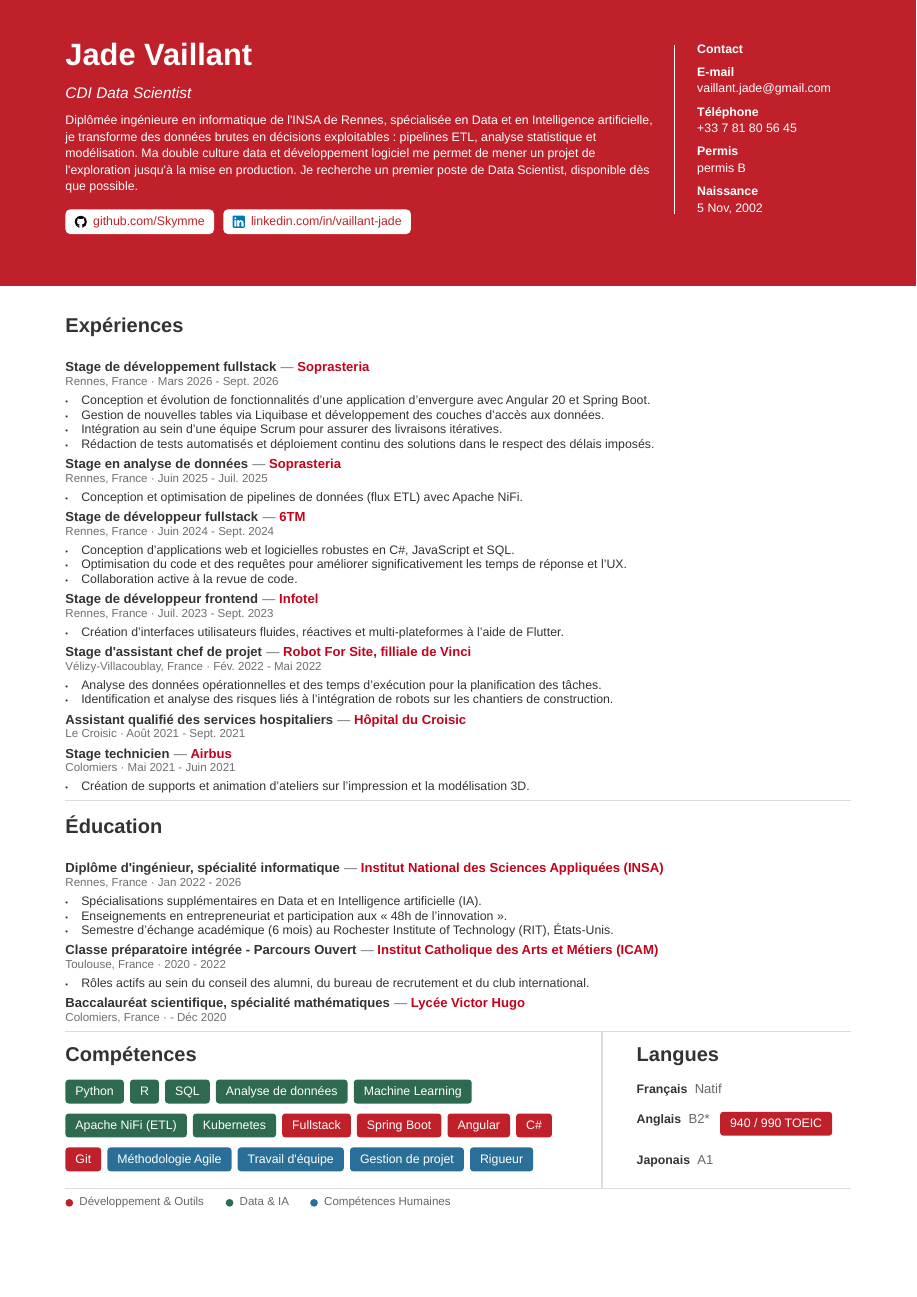
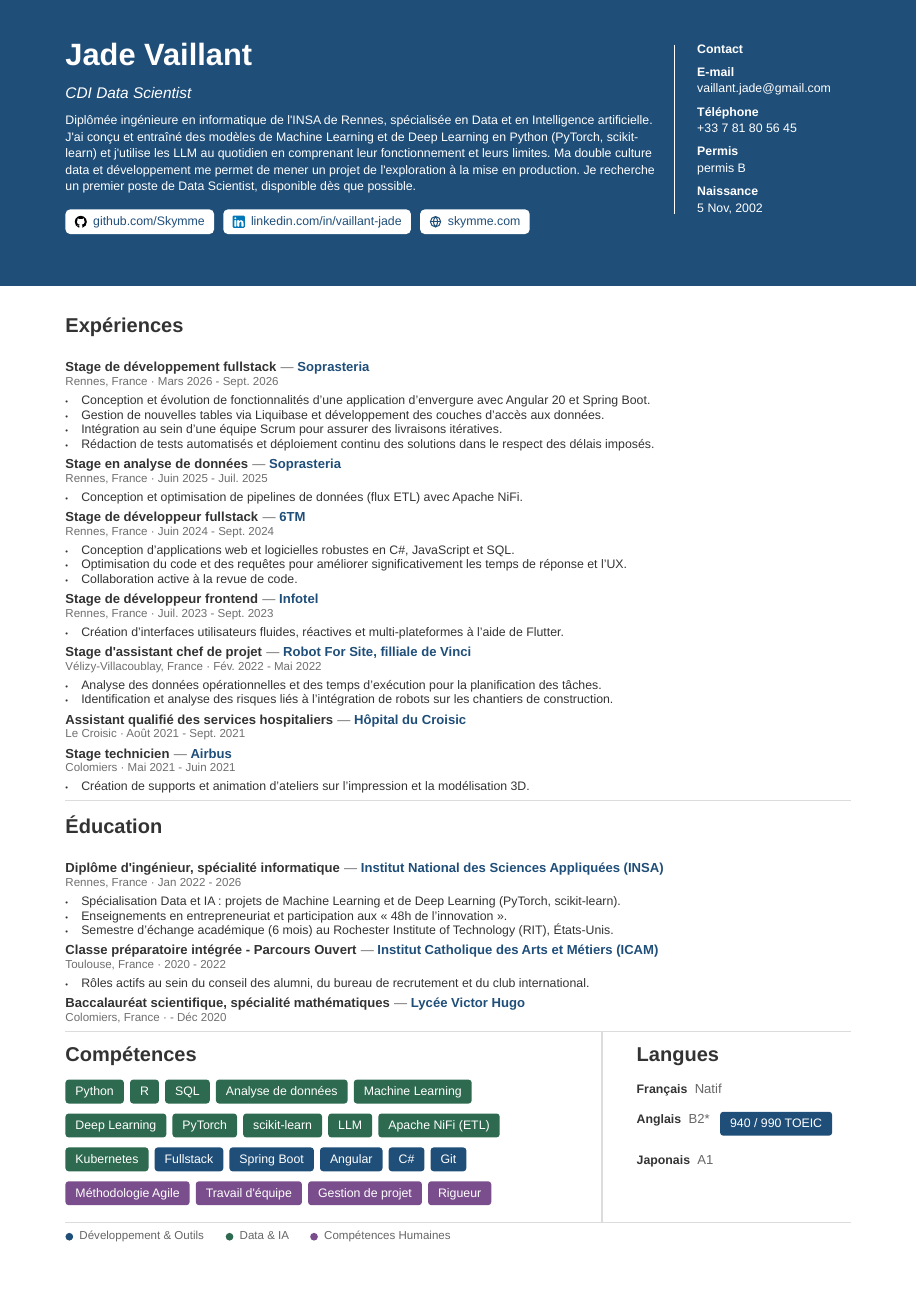
Before and after one commit to Skymme/Curriculum-Vitae, a Typst document (main_data_ats.typ, which reads sections/ats.typ, sections/header.typ, variables.typ): the whole page. Compiled offline with Typst 0.15.

Commit message:
switch to a deep blue palette, surface AI skills, link skymme.com
Palette
- accent #c0202a/#c4021a -> #1f4e79 (deep blue: reads tech/reflection
  rather than energy/action); soft-skill badges move from blue to violet
  #7a4e8c so the three skill categories stay distinct
- rename cvred -> cvaccent now that the colour is no longer red

AI content (only what the author practises)
- Data summary: ML and DL models built in Python (PyTorch, scikit-learn),
  daily LLM use with an understanding of how they work and their limits
- Data skills: add Deep Learning, PyTorch, scikit-learn, LLM
- Full Stack summary: LLMs as a productivity lever; add an LLM badge
- INSA bullet (shared): specialisation projects in ML/DL

Header
- add a skymme.com tag next to GitHub and LinkedIn (icons/globe.svg)

The Data summary was trimmed to five lines: six overflowed the header
band and clipped the link tags. The Data skills now take four full rows
(20 badges); all four PDFs stay on a single A4 page.

Co-Authored-By: Claude Opus 5 <noreply@anthropic.com>

```diff
--- a/sections/ats.typ
+++ b/sections/ats.typ
@@ -39,6 +39,7 @@
             spacing: 6pt,
             tag-social("../icons/github.svg", personal.github-title, personal.github-url),
             tag-social("../icons/linkedin.svg", personal.linkedin-title, personal.linkedin-url),
+            tag-social("../icons/globe.svg", personal.website-title, personal.website-url),
           )
         ],
 
--- a/sections/header.typ
+++ b/sections/header.typ
@@ -44,6 +44,7 @@
             spacing: 6pt,
             tag-social("../icons/github.svg", personal.github-title, personal.github-url),
             tag-social("../icons/linkedin.svg", personal.linkedin-title, personal.linkedin-url),
+            tag-social("../icons/globe.svg", personal.website-title, personal.website-url),
           )
         ],
 
--- a/variables.typ
+++ b/variables.typ
@@ -9,9 +9,11 @@
   linkedin-title: "linkedin.com/in/vaillant-jade",
   github-url: "https://github.com/Skymme",
   github-title: "github.com/Skymme",
+  website-url: "https://skymme.com",
+  website-title: "skymme.com",
   title: "CDI en développement Web Full Stack",
   permis: "permis B",
-  summary: "Diplômée ingénieure en informatique de l'INSA de Rennes, je combine une solide expertise technique (Full Stack) et une forte sensibilité à l'innovation et à l'UX/UI. Passionnée par la création d'applications fluides et centrées sur l'utilisateur, j'aime transformer des problématiques complexes en solutions concrètes. Je recherche un premier poste de cadre, disponible dès que possible.",
+  summary: "Diplômée ingénieure en informatique de l'INSA de Rennes, je combine une solide expertise technique (Full Stack) et une forte sensibilité à l'innovation et à l'UX/UI. Passionnée par la création d'applications fluides et centrées sur l'utilisateur, j'aime transformer des problématiques complexes en solutions concrètes. J'utilise les LLM au quotidien comme levier de productivité, en comprenant leur fonctionnement et leurs limites. Je recherche un premier poste de cadre, disponible dès que possible.",
 )
 
 #let experiences = (
@@ -83,7 +85,7 @@
     poste: "Diplôme d'ingénieur, spécialité informatique",
     entreprise: "Institut National des Sciences Appliquées (INSA)",
     missions: [
-      - Spécialisations supplémentaires en Data et en Intelligence artificielle (IA).
+      - Spécialisation Data et IA : projets de Machine Learning et de Deep Learning (PyTorch, scikit-learn).
       - Enseignements en entrepreneuriat et participation aux « 48h de l'innovation ».
       - Semestre d’échange académique (6 mois) au Rochester Institute of Technology (RIT), États-Unis.
 
@@ -121,6 +123,7 @@
   (name: "Kubernetes", type: "data"),
   (name: "SQL", type: "data"),
   (name: "Analyse de données", type: "data"),
+  (name: "LLM", type: "data"),
 
   // Compétences Humaines
   (name: "Méthodologie Agile", type: "human"),
--- a/variables_data.typ
+++ b/variables_data.typ
@@ -14,9 +14,11 @@
   linkedin-title: "linkedin.com/in/vaillant-jade",
   github-url: "https://github.com/Skymme",
   github-title: "github.com/Skymme",
+  website-url: "https://skymme.com",
+  website-title: "skymme.com",
   title: "CDI Data Scientist",
   permis: "permis B",
-  summary: "Diplômée ingénieure en informatique de l'INSA de Rennes, spécialisée en Data et en Intelligence artificielle, je transforme des données brutes en décisions exploitables : pipelines ETL, analyse statistique et modélisation. Ma double culture data et développement logiciel me permet de mener un projet de l'exploration jusqu'à la mise en production. Je recherche un premier poste de Data Scientist, disponible dès que possible.",
+  summary: "Diplômée ingénieure en informatique de l'INSA de Rennes, spécialisée en Data et en Intelligence artificielle. J'ai conçu et entraîné des modèles de Machine Learning et de Deep Learning en Python (PyTorch, scikit-learn) et j'utilise les LLM au quotidien en comprenant leur fonctionnement et leurs limites. Ma double culture data et développement me permet de mener un projet de l'exploration à la mise en production. Je recherche un premier poste de Data Scientist, disponible dès que possible.",
 )
 
 #let skills = (
@@ -26,6 +28,10 @@
   (name: "SQL", type: "data"),
   (name: "Analyse de données", type: "data"),
   (name: "Machine Learning", type: "data"),
+  (name: "Deep Learning", type: "data"),
+  (name: "PyTorch", type: "data"),
+  (name: "scikit-learn", type: "data"),
+  (name: "LLM", type: "data"),
   (name: "Apache NiFi (ETL)", type: "data"),
   (name: "Kubernetes", type: "data"),
 
```
Also changed, not shown: style.typ (+6 -6 lines), icons/globe.svg (added), pdf/CV-Jade-Vaillant-Data-Scientist-ATS.pdf, pdf/CV-Jade-Vaillant-Data-Scientist.pdf, pdf/CV-Jade-Vaillant-FullStack-ATS.pdf, pdf/CV-Jade-Vaillant-FullStack.pdf, sections/ats.typ (2 more changed lines).
